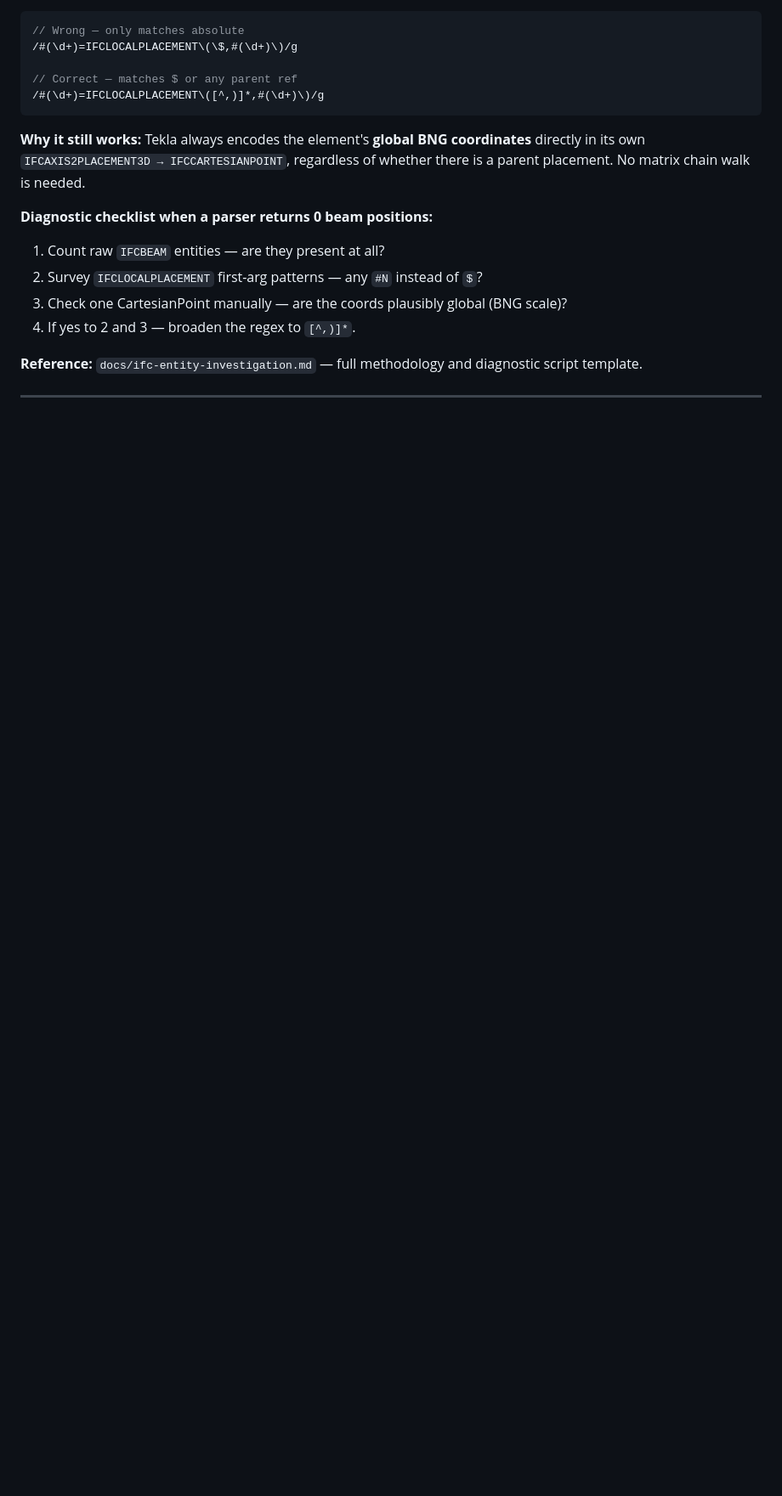
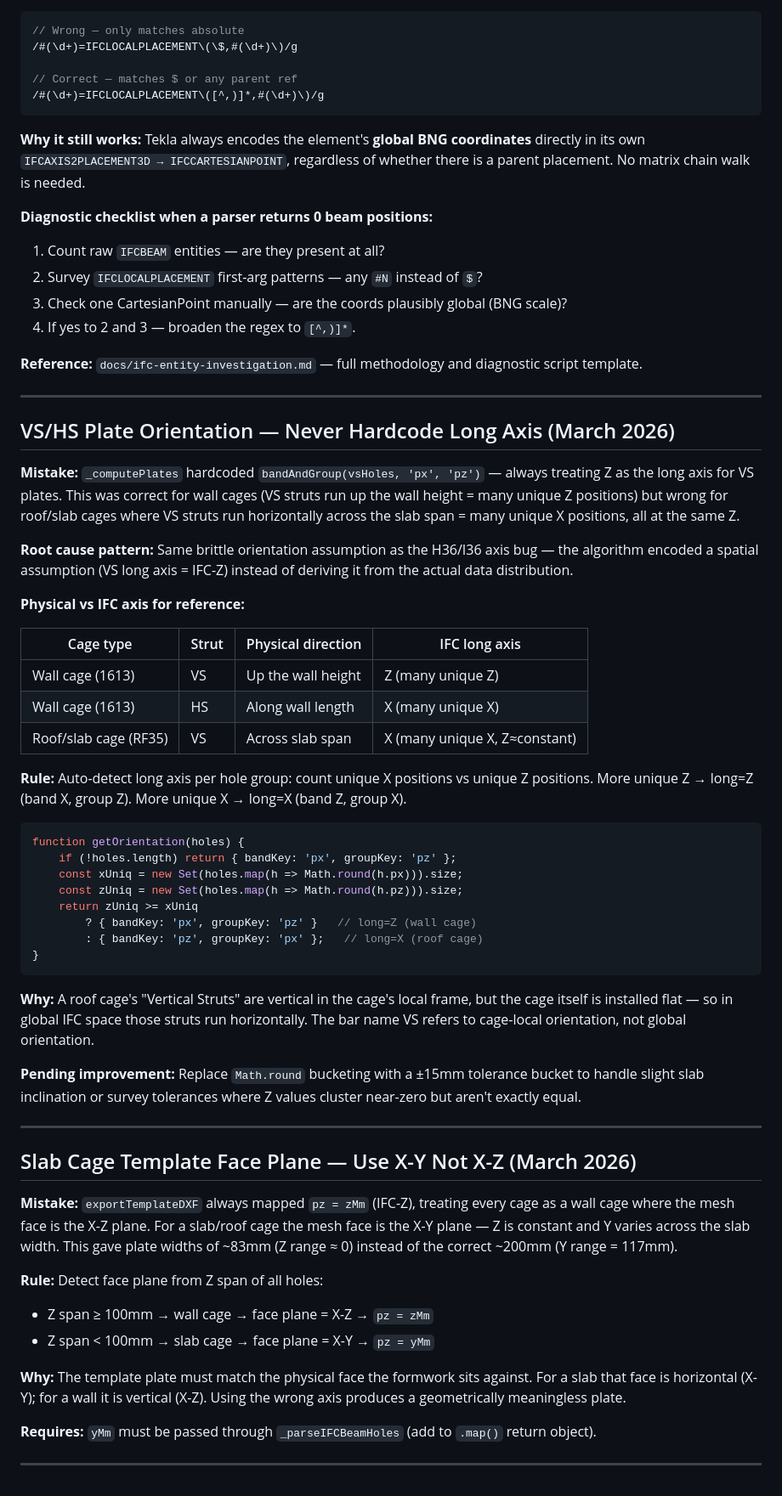
Before and after one commit to Asinha145/avonmouth-cage-lab, a Markdown page: tasks/lessons.md, the part around the change. Shown at 85% size. GitHub-like rendering; blank space fills up the shorter version.

Commit message:
lessons: add slab cage face plane fix (X-Y vs X-Z)

````diff
--- a/tasks/lessons.md
+++ b/tasks/lessons.md
@@ -162,3 +162,50 @@ In `_buildDimensions(cageAxisName)`, use `assignLW(spanX, spanY)`:
 **Reference:** `docs/ifc-entity-investigation.md` — full methodology and diagnostic script template.
 
 ---
+
+## VS/HS Plate Orientation — Never Hardcode Long Axis (March 2026)
+
+**Mistake:** `_computePlates` hardcoded `bandAndGroup(vsHoles, 'px', 'pz')` — always treating Z as the long axis for VS plates. This was correct for wall cages (VS struts run up the wall height = many unique Z positions) but wrong for roof/slab cages where VS struts run horizontally across the slab span = many unique X positions, all at the same Z.
+
+**Root cause pattern:** Same brittle orientation assumption as the H36/I36 axis bug — the algorithm encoded a spatial assumption (VS long axis = IFC-Z) instead of deriving it from the actual data distribution.
+
+**Physical vs IFC axis for reference:**
+
+| Cage type | Strut | Physical direction | IFC long axis |
+|---|---|---|---|
+| Wall cage (1613) | VS | Up the wall height | Z (many unique Z) |
+| Wall cage (1613) | HS | Along wall length | X (many unique X) |
+| Roof/slab cage (RF35) | VS | Across slab span | X (many unique X, Z≈constant) |
+
+**Rule:** Auto-detect long axis per hole group: count unique X positions vs unique Z positions. More unique Z → long=Z (band X, group Z). More unique X → long=X (band Z, group X).
+
+```javascript
+function getOrientation(holes) {
+    if (!holes.length) return { bandKey: 'px', groupKey: 'pz' };
+    const xUniq = new Set(holes.map(h => Math.round(h.px))).size;
+    const zUniq = new Set(holes.map(h => Math.round(h.pz))).size;
+    return zUniq >= xUniq
+        ? { bandKey: 'px', groupKey: 'pz' }   // long=Z (wall cage)
+        : { bandKey: 'pz', groupKey: 'px' };   // long=X (roof cage)
+}
+```
+
+**Why:** A roof cage's "Vertical Struts" are vertical in the cage's local frame, but the cage itself is installed flat — so in global IFC space those struts run horizontally. The bar name VS refers to cage-local orientation, not global orientation.
+
+**Pending improvement:** Replace `Math.round` bucketing with a ±15mm tolerance bucket to handle slight slab inclination or survey tolerances where Z values cluster near-zero but aren't exactly equal.
+
+---
+
+## Slab Cage Template Face Plane — Use X-Y Not X-Z (March 2026)
+
+**Mistake:** `exportTemplateDXF` always mapped `pz = zMm` (IFC-Z), treating every cage as a wall cage where the mesh face is the X-Z plane. For a slab/roof cage the mesh face is the X-Y plane — Z is constant and Y varies across the slab width. This gave plate widths of ~83mm (Z range ≈ 0) instead of the correct ~200mm (Y range = 117mm).
+
+**Rule:** Detect face plane from Z span of all holes:
+- Z span ≥ 100mm → wall cage → face plane = X-Z → `pz = zMm`
+- Z span < 100mm → slab cage → face plane = X-Y → `pz = yMm`
+
+**Why:** The template plate must match the physical face the formwork sits against. For a slab that face is horizontal (X-Y); for a wall it is vertical (X-Z). Using the wrong axis produces a geometrically meaningless plate.
+
+**Requires:** `yMm` must be passed through `_parseIFCBeamHoles` (add to `.map()` return object).
+
+---
````
